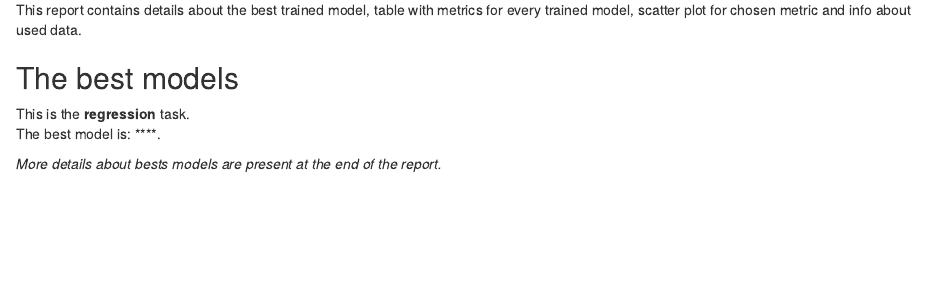
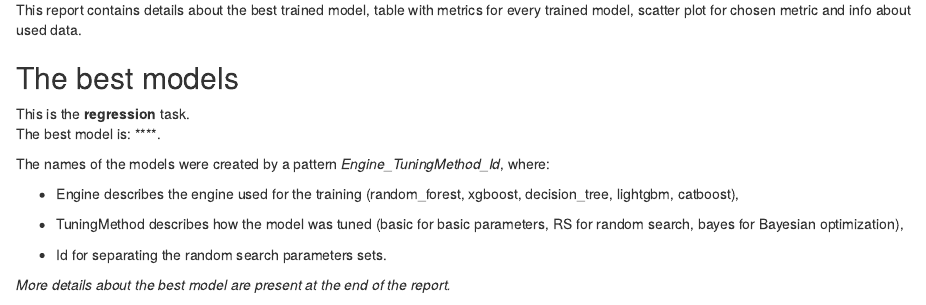
Before and after one commit to ModelOriented/forester, an R Markdown document (inst/rmd/report.Rmd): the page in a window 1100 px wide, from 150 px down. Rendered offline with R 4.5, knitr and Pandoc, with nearby package versions; some code elsewhere in the file could not run offline.

Commit message:
Issue 89

````diff
--- a/inst/rmd/report.Rmd
+++ b/inst/rmd/report.Rmd
@@ -40,8 +40,15 @@ This is the **`r params$type`** task.
 The best model is:
 **`r paste(names(params$best_models[1]), sep="' '", collapse=", ")`**.
 
-*More details about bests models are present at the end of the report.*
+The names of the models were created by a pattern *Engine_TuningMethod_Id*, where:
 
+- Engine describes the engine used for the training (random_forest, xgboost, decision_tree, lightgbm, catboost),
+
+- TuningMethod describes how the model was tuned (basic for basic parameters, RS for random search, bayes for Bayesian optimization),
+
+- Id for separating the random search parameters sets.
+
+*More details about the best model are present at the end of the report.*
 
 
 ```{r table}
````
Also changed, not shown: NEWS.md (+5 -0 lines), inst/rmd/report.Rmd (1 more changed lines).
